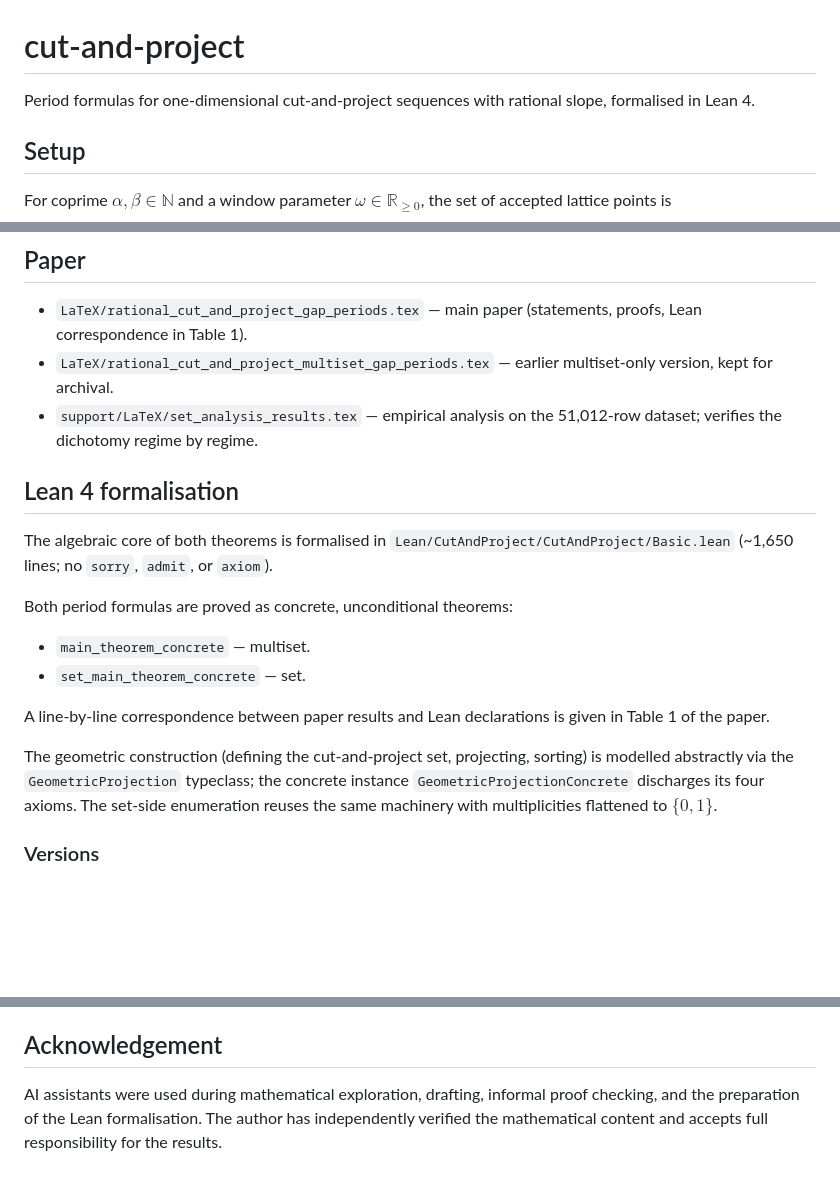
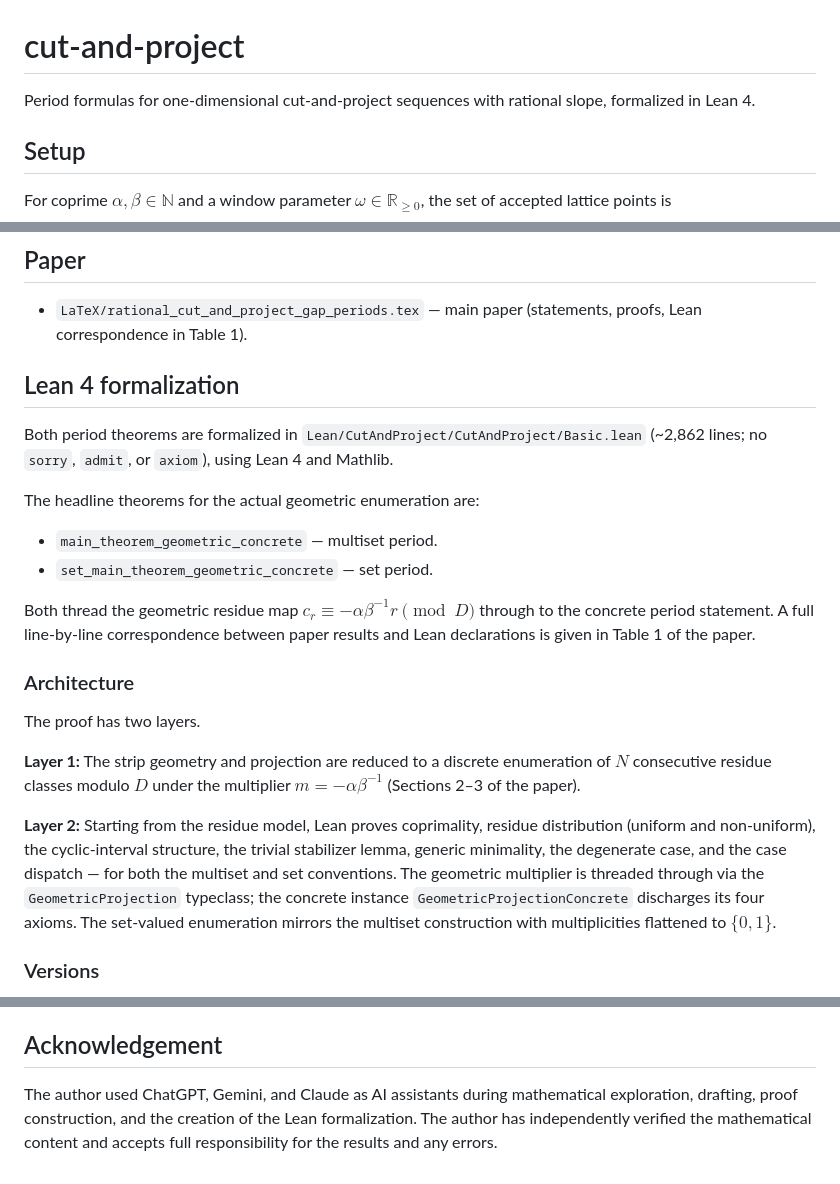
Before and after one commit to dkunert/cut-and-project, a Markdown page: README.md, 3 parts joined by grey strips. GitHub-like rendering; blank space fills up the shorter version.

Commit message:
adaption of README.md to the paper.

```diff
--- a/README.md
+++ b/README.md
@@ -1,7 +1,7 @@
 # cut-and-project
 
 Period formulas for one-dimensional cut-and-project sequences with
-rational slope, formalised in Lean 4.
+rational slope, formalized in Lean 4.
 
 ## Setup
 
@@ -53,31 +53,41 @@ with equality if and only if $N \le D$.
 
 - `LaTeX/rational_cut_and_project_gap_periods.tex` — main paper
   (statements, proofs, Lean correspondence in Table 1).
-- `LaTeX/rational_cut_and_project_multiset_gap_periods.tex` —
-  earlier multiset-only version, kept for archival.
-- `support/LaTeX/set_analysis_results.tex` — empirical analysis on
-  the 51,012-row dataset; verifies the dichotomy regime by regime.
 
-## Lean 4 formalisation
+## Lean 4 formalization
 
-The algebraic core of both theorems is formalised in
-`Lean/CutAndProject/CutAndProject/Basic.lean` (~1,650 lines; no
-`sorry`, `admit`, or `axiom`).
+Both period theorems are formalized in
+`Lean/CutAndProject/CutAndProject/Basic.lean` (~2,862 lines; no
+`sorry`, `admit`, or `axiom`), using Lean 4 and Mathlib.
 
-Both period formulas are proved as concrete, unconditional theorems:
+The headline theorems for the actual geometric enumeration are:
 
-- `main_theorem_concrete` — multiset.
-- `set_main_theorem_concrete` — set.
+- `main_theorem_geometric_concrete` — multiset period.
+- `set_main_theorem_geometric_concrete` — set period.
 
-A line-by-line correspondence between paper results and Lean
-declarations is given in Table 1 of the paper.
+Both thread the geometric residue map
+$c_r \equiv -\alpha\beta^{-1}r \pmod{D}$ through to the concrete
+period statement. A full line-by-line correspondence between paper
+results and Lean declarations is given in Table 1 of the paper.
 
-The geometric construction (defining the cut-and-project set,
-projecting, sorting) is modelled abstractly via the
-`GeometricProjection` typeclass; the concrete instance
+### Architecture
+
+The proof has two layers.
+
+**Layer 1:** The strip geometry and projection are reduced to a
+discrete enumeration of $N$ consecutive residue classes modulo $D$
+under the multiplier $m = -\alpha\beta^{-1}$ (Sections 2–3 of the
+paper).
+
+**Layer 2:** Starting from the residue model, Lean
+proves coprimality, residue distribution (uniform and non-uniform),
+the cyclic-interval structure, the trivial stabilizer lemma, generic
+minimality, the degenerate case, and the case dispatch — for both the
+multiset and set conventions. The geometric multiplier is threaded
+through via the `GeometricProjection` typeclass; the concrete instance
 `GeometricProjectionConcrete` discharges its four axioms. The
-set-side enumeration reuses the same machinery with multiplicities
-flattened to $\{0, 1\}$.
+set-valued enumeration mirrors the multiset construction with
+multiplicities flattened to $\{0,1\}$.
 
 ### Versions
 
@@ -124,7 +134,8 @@ against the CSV data in `tests/`. Targets: `make run` / `make clean`.
 
 ## Acknowledgement
 
-AI assistants were used during mathematical exploration, drafting,
-informal proof checking, and the preparation of the Lean
-formalisation. The author has independently verified the mathematical
-content and accepts full responsibility for the results.
+The author used ChatGPT, Gemini, and Claude as AI assistants during
+mathematical exploration, drafting, proof construction, and the
+creation of the Lean formalization. The author has independently
+verified the mathematical content and accepts full responsibility for
+the results and any errors.
```
